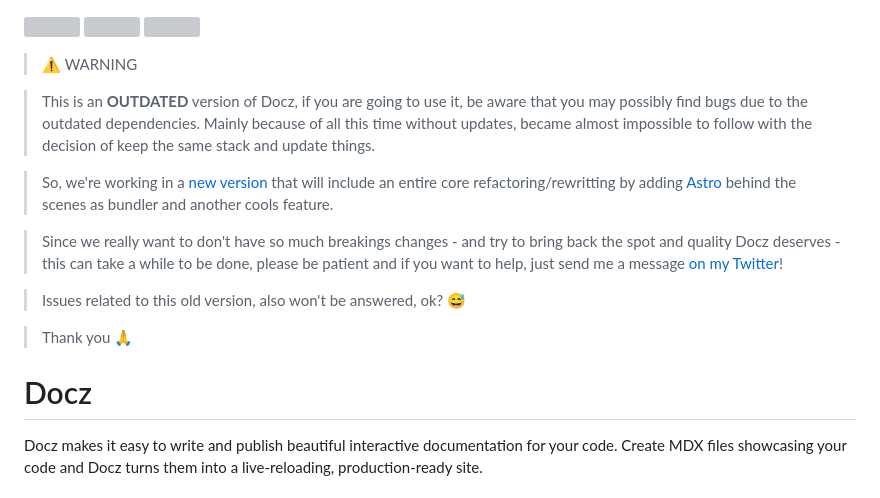
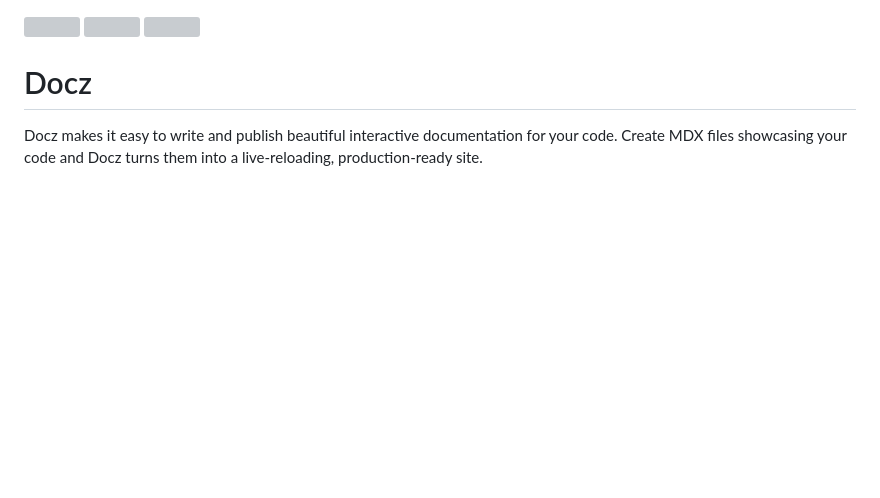
Before and after one commit to amila-t-kumarasekara/docz, a Markdown page: README.md, the part around the change. Rendered like a GitHub page; blank space fills up the shorter version; grey boxes are pictures that could not be loaded.

```diff
--- a/README.md
+++ b/README.md
@@ -9,18 +9,6 @@
     <img src="https://badgen.net/npm/dt/docz" alt="">
   </a>
 </p>
-
-> ⚠️ WARNING
-
-> This is an **OUTDATED** version of Docz, if you are going to use it, be aware that you may possibly find bugs due to the outdated dependencies. Mainly because of all this time without updates, became almost impossible to follow with the decision of keep the same stack and update things.
-
-> So, we're working in a [new version](https://github.com/doczjs/docz/tree/new) that will include an entire core refactoring/rewritting by adding [Astro](https://astro.build) behind the scenes as bundler and another cools feature.
-
-> Since we really want to don't have so much breakings changes - and try to bring back the spot and quality Docz deserves - this can take a while to be done, please be patient and if you want to help, just send me a message [on my Twitter](https://twitter.com/amila-t-kumarasekara)!
-
-> Issues related to this old version, also won't be answered, ok? 😅
-
-> Thank you 🙏
 
 # Docz
 
```
